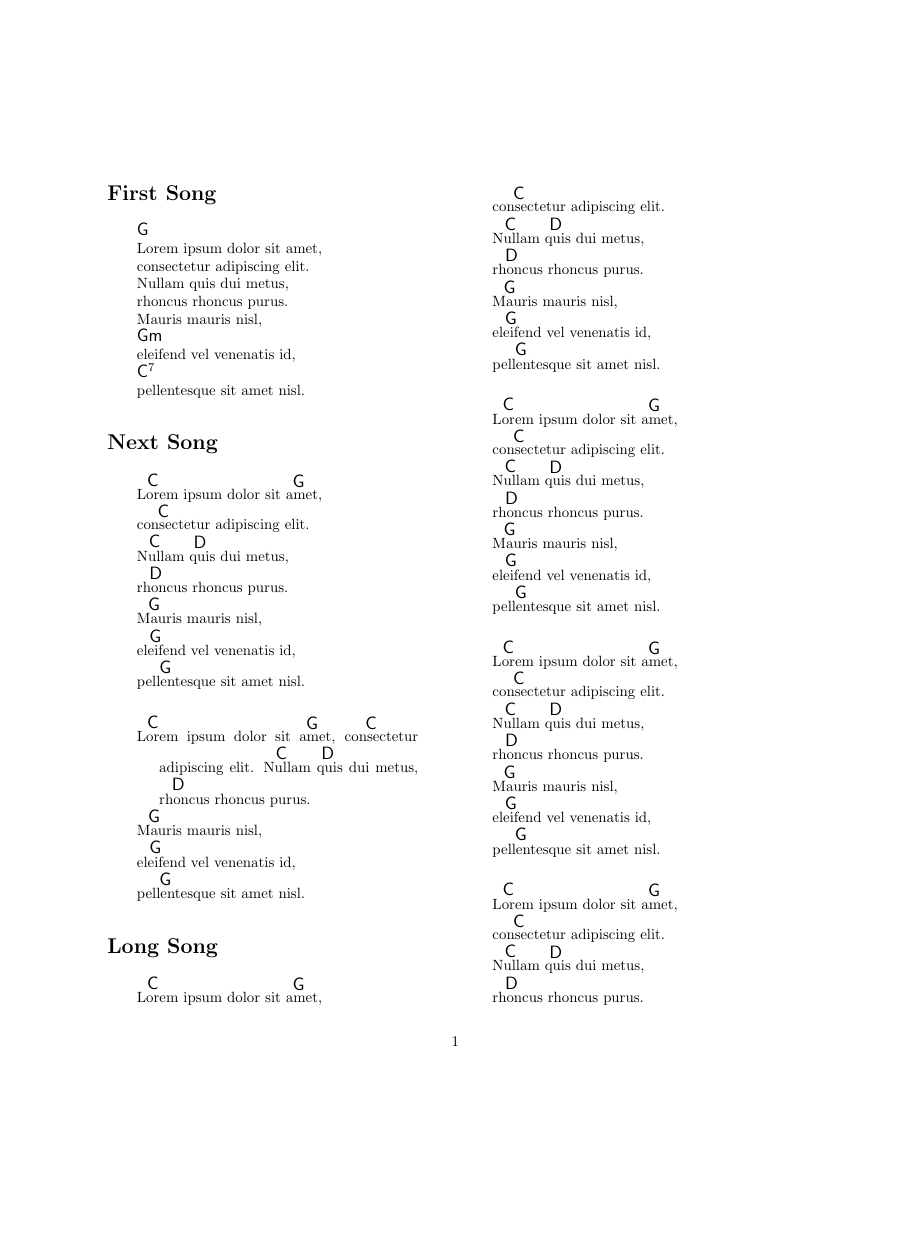
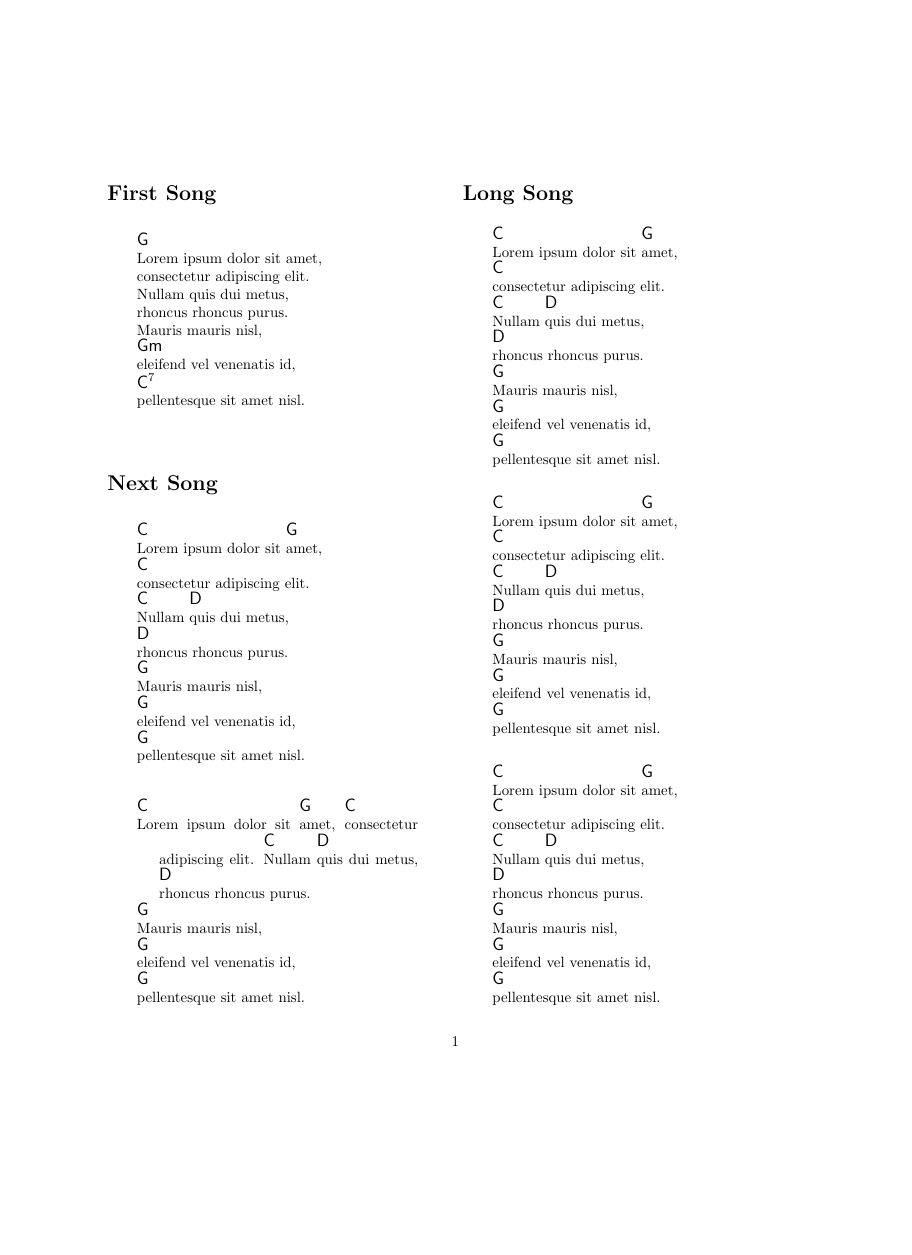
Before and after one commit to zimolzak/rock-out-singing, a LaTeX document (rise.tex): page 1 of 2 before the commit and page 1 of 3 after it, the shorter picture padded with empty space. Compiled offline with pdfLaTeX.

Commit message:
Remove all traces of the old way without boxes and lengths.

```diff
--- a/rise.tex
+++ b/rise.tex
@@ -1,22 +1,19 @@
 \documentclass[twocolumn]{article}
-\usepackage{amsmath}
-\usepackage{graphicx}
-\newcommand{\ch}[2]{$\overset{ \resizebox*{!}{1.2\height}{\textsf{#2}} }{\text{#1}}$}
 \newlength{\nxword}
-\newcommand{\chh}[2]{\settowidth{\nxword}{#1}\parbox[b]{\nxword}{\textsf{\large #2}\\ #1}}
+\newcommand{\ch}[2]{\settowidth{\nxword}{#1}\parbox[b]{\nxword}{\textsf{\large #2}\\ #1}}
 \begin{document}
 
 \section*{First Song}
 
 \begin{verse}
 
-\chh{Lorem}{G} ipsum dolor sit amet, \\
+\ch{Lorem}{G} ipsum dolor sit amet, \\
 consectetur adipiscing elit.\\
 Nullam quis dui metus, \\
 rhoncus rhoncus purus. \\
 Mauris mauris nisl, \\
-\chh{eleifend}{Gm} vel venenatis id, \\
-\chh{pellentesque}{C$^7$} sit amet nisl.
+\ch{eleifend}{Gm} vel venenatis id, \\
+\ch{pellentesque}{C$^7$} sit amet nisl.
 
 \end{verse}
 
```
